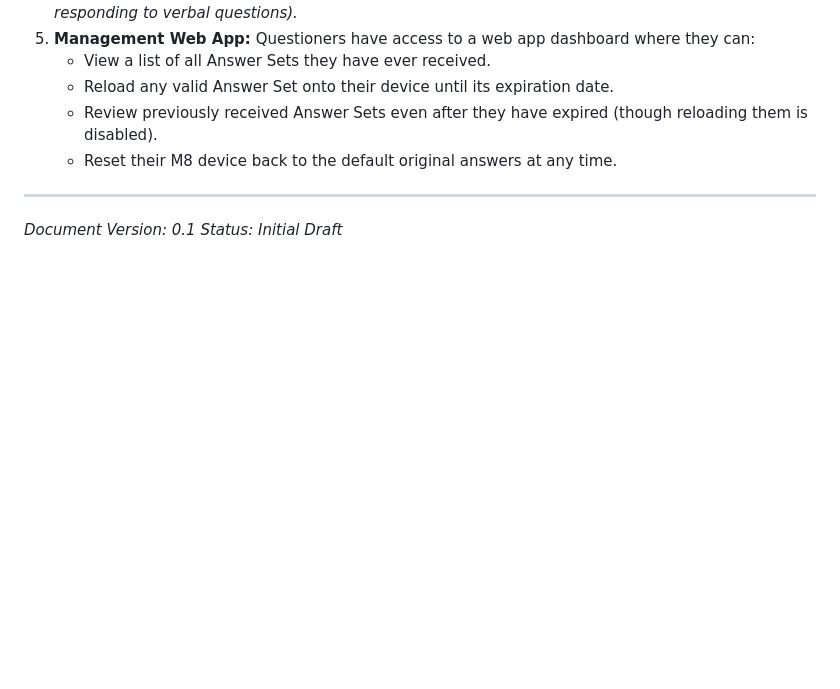
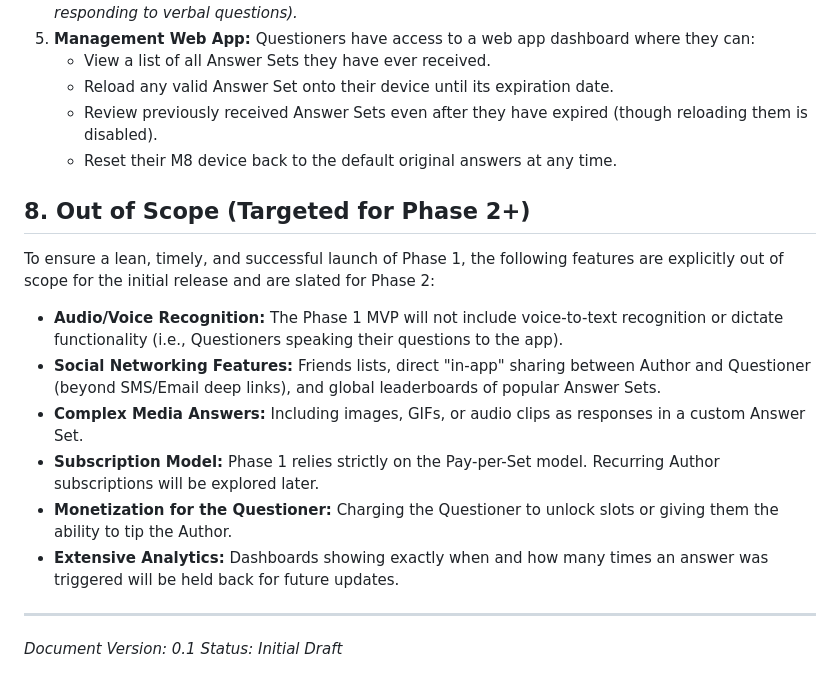
Before and after one commit to wstidolph/M8, a Markdown page: PRD.md, the part around the change. Drawn GitHub-style; blank space fills up the shorter version.

Commit message:
Add Out of Scope items for Phase 2

```diff
--- a/PRD.md
+++ b/PRD.md
@@ -90,6 +90,15 @@
    * Review previously received Answer Sets even after they have expired (though reloading them is disabled).
    * Reset their M8 device back to the default original answers at any time.
 
+## 8. Out of Scope (Targeted for Phase 2+)
+To ensure a lean, timely, and successful launch of Phase 1, the following features are explicitly out of scope for the initial release and are slated for Phase 2:
+* **Audio/Voice Recognition:** The Phase 1 MVP will not include voice-to-text recognition or dictate functionality (i.e., Questioners speaking their questions to the app).
+* **Social Networking Features:** Friends lists, direct "in-app" sharing between Author and Questioner (beyond SMS/Email deep links), and global leaderboards of popular Answer Sets.
+* **Complex Media Answers:** Including images, GIFs, or audio clips as responses in a custom Answer Set.
+* **Subscription Model:** Phase 1 relies strictly on the Pay-per-Set model. Recurring Author subscriptions will be explored later.
+* **Monetization for the Questioner:** Charging the Questioner to unlock slots or giving them the ability to tip the Author.
+* **Extensive Analytics:** Dashboards showing exactly when and how many times an answer was triggered will be held back for future updates.
+
 ---
 *Document Version: 0.1*
 *Status: Initial Draft*
```
